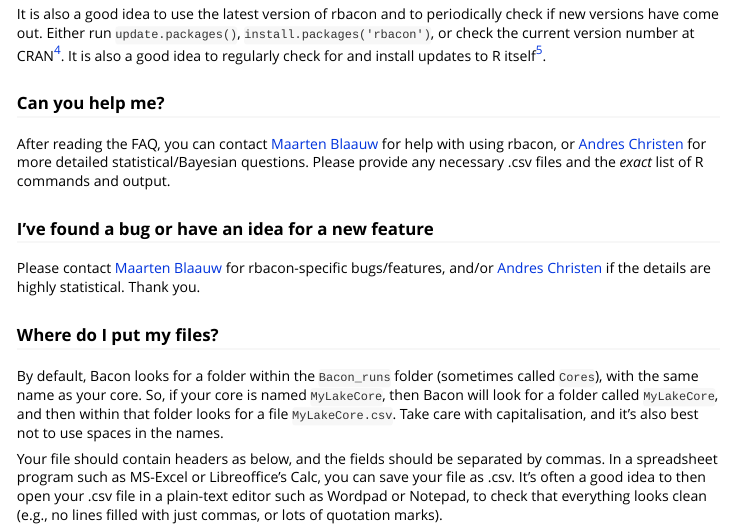
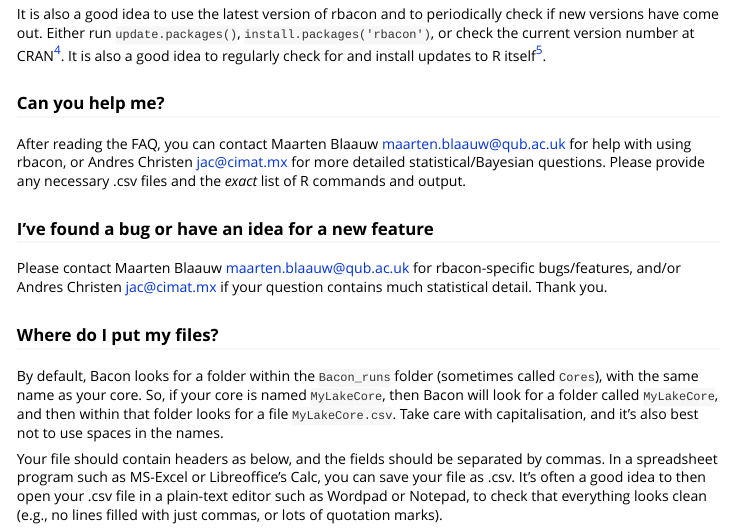
Before and after one commit to Maarten14C/rbacon, an R Markdown document (vignettes/FAQ.Rmd): the page in a window 1100 px wide, from 460 px down. Rendered offline with R 4.5, knitr and Pandoc, with nearby package versions.

Commit message:
preparing for CRAN

```diff
--- a/vignettes/FAQ.Rmd
+++ b/vignettes/FAQ.Rmd
@@ -24,11 +24,11 @@ It is also a good idea to use the latest version of rbacon and to periodically c
 
 ### Can you help me?
 
-After reading the FAQ, you can contact [Maarten Blaauw](maarten.blaauw@qub.ac.uk) for help with using rbacon, or [Andres Christen](jac@cimat.mx) for more detailed statistical/Bayesian questions. Please provide any necessary .csv files and the *exact* list of R commands and output.
+After reading the FAQ, you can contact Maarten Blaauw <maarten.blaauw@qub.ac.uk> for help with using rbacon, or Andres Christen <jac@cimat.mx> for more detailed statistical/Bayesian questions. Please provide any necessary .csv files and the *exact* list of R commands and output.
 
 ### I've found a bug or have an idea for a new feature
 
-Please contact [Maarten Blaauw](maarten.blaauw@qub.ac.uk) for rbacon-specific bugs/features, and/or [Andres Christen](jac@cimat.mx) if the details are highly statistical. Thank you.
+Please contact Maarten Blaauw <maarten.blaauw@qub.ac.uk> for rbacon-specific bugs/features, and/or Andres Christen <jac@cimat.mx> if your question contains much statistical detail. Thank you.
 
 ### Where do I put my files?
 
```
Also changed, not shown: R/Bacon.R (+1 -1 lines), vignettes/postrun.Rmd (+0 -4 lines), 17 other files.
